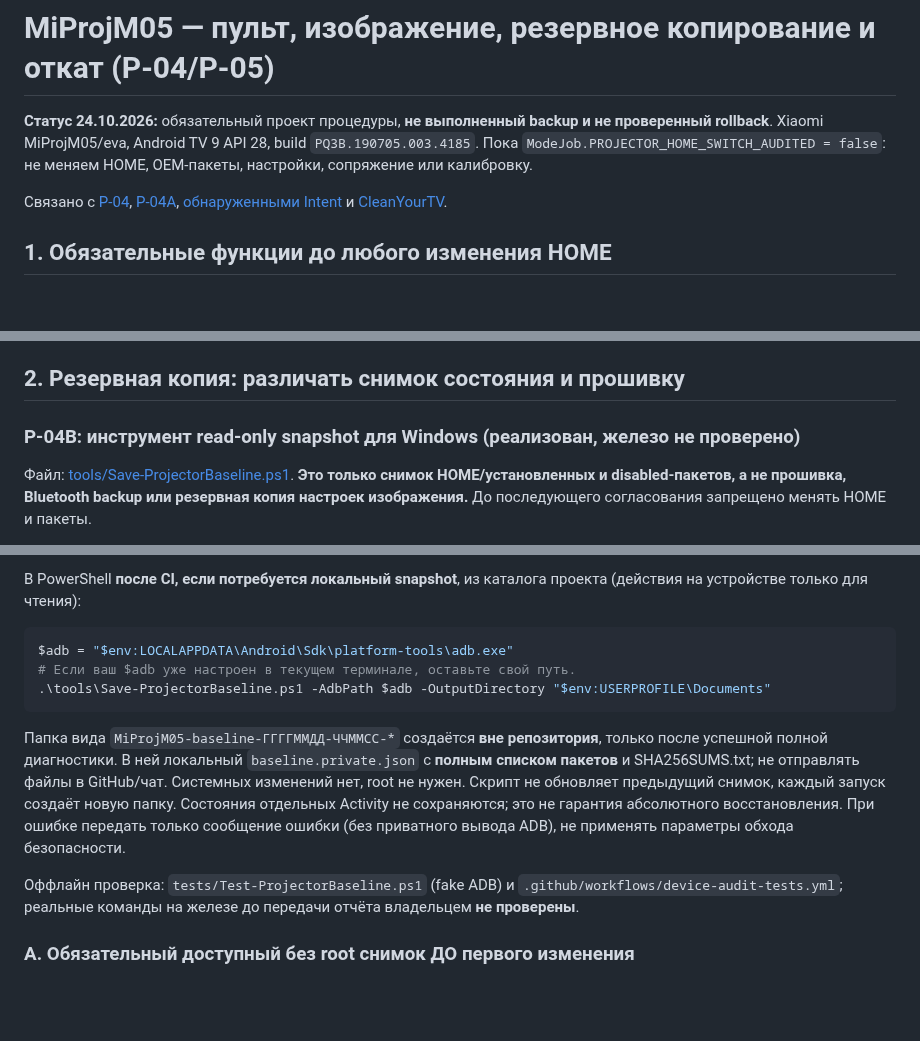
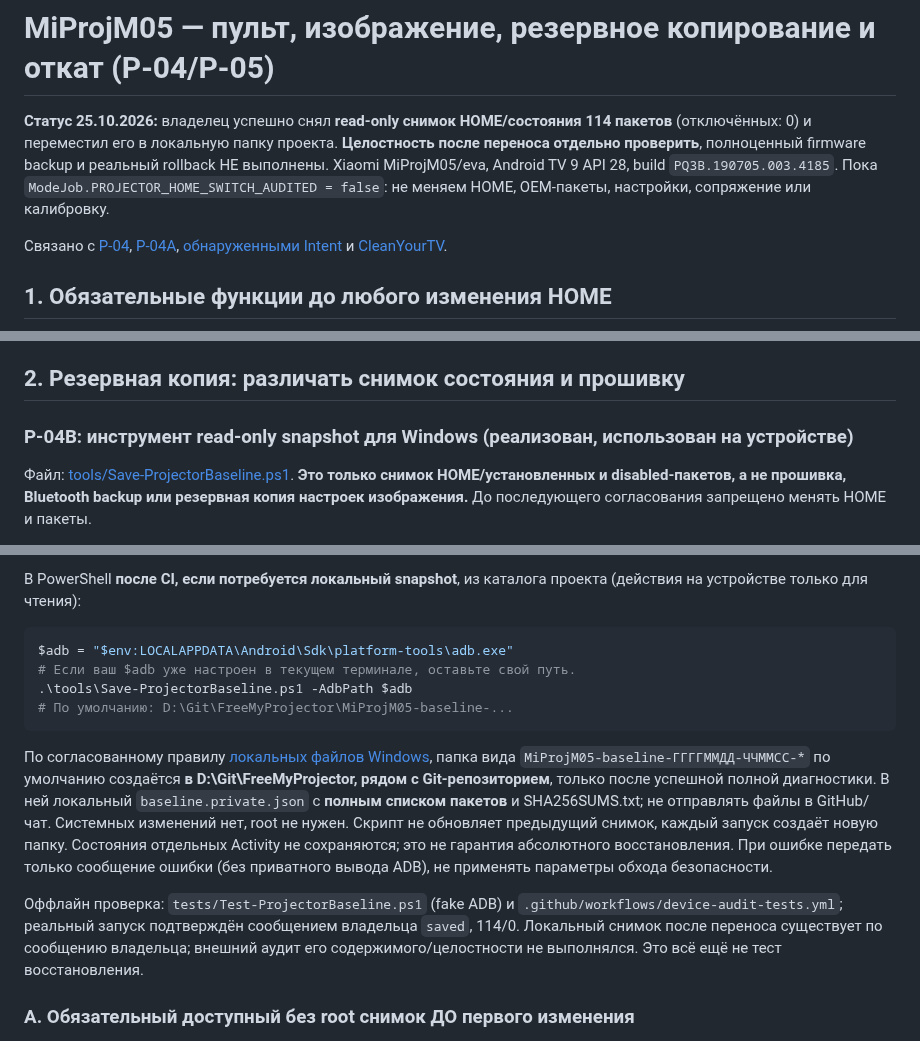
Before and after one commit to panasenkof/FreeMyProjector, a Markdown page: docs/MIPROJM05_BACKUP_REMOTE_PICTURE_ROLLBACK.md, 3 parts joined by grey strips. GitHub-like rendering; blank space fills up the shorter version.

Commit message:
docs(p04b): record owner's snapshot and centralize Windows output paths

````diff
--- a/docs/MIPROJM05_BACKUP_REMOTE_PICTURE_ROLLBACK.md
+++ b/docs/MIPROJM05_BACKUP_REMOTE_PICTURE_ROLLBACK.md
@@ -1,6 +1,6 @@
 # MiProjM05 — пульт, изображение, резервное копирование и откат (P-04/P-05)
 
-**Статус 24.10.2026:** обязательный проект процедуры, **не выполненный backup и не проверенный rollback**. Xiaomi MiProjM05/eva, Android TV 9 API 28, build `PQ3B.190705.003.4185`. Пока `ModeJob.PROJECTOR_HOME_SWITCH_AUDITED = false`: не меняем HOME, OEM-пакеты, настройки, сопряжение или калибровку.
+**Статус 25.10.2026:** владелец успешно снял **read-only снимок HOME/состояния 114 пакетов** (отключённых: 0) и переместил его в локальную папку проекта. **Целостность после переноса отдельно проверить**, полноценный firmware backup и реальный rollback НЕ выполнены. Xiaomi MiProjM05/eva, Android TV 9 API 28, build `PQ3B.190705.003.4185`. Пока `ModeJob.PROJECTOR_HOME_SWITCH_AUDITED = false`: не меняем HOME, OEM-пакеты, настройки, сопряжение или калибровку.
 
 Связано с [P-04](P04_HOME_SAFETY_AUDIT.md), [P-04A](PROJECTOR_FUNCTIONS.md), [обнаруженными Intent](MIPROJM05_ACTIVITY_DISCOVERY.md) и [CleanYourTV](CLEANYOURTV_MIPROJM05_RESEARCH.md).
 
@@ -21,7 +21,7 @@
 
 ## 2. Резервная копия: различать снимок состояния и прошивку
 
-### P-04B: инструмент read-only snapshot для Windows (реализован, железо не проверено)
+### P-04B: инструмент read-only snapshot для Windows (реализован, использован на устройстве)
 
 Файл: [tools/Save-ProjectorBaseline.ps1](../tools/Save-ProjectorBaseline.ps1). **Это только снимок HOME/установленных и disabled-пакетов, а не прошивка, Bluetooth backup или резервная копия настроек изображения.** До последующего согласования запрещено менять HOME и пакеты.
 
@@ -32,12 +32,13 @@
 ```powershell
 $adb = "$env:LOCALAPPDATA\Android\Sdk\platform-tools\adb.exe"
 # Если ваш $adb уже настроен в текущем терминале, оставьте свой путь.
-.\tools\Save-ProjectorBaseline.ps1 -AdbPath $adb -OutputDirectory "$env:USERPROFILE\Documents"
+.\tools\Save-ProjectorBaseline.ps1 -AdbPath $adb
+# По умолчанию: D:\Git\FreeMyProjector\MiProjM05-baseline-...
 ```
 
-Папка вида `MiProjM05-baseline-ГГГГММДД-ЧЧММСС-*` создаётся **вне репозитория**, только после успешной полной диагностики. В ней локальный `baseline.private.json` с **полным списком пакетов** и SHA256SUMS.txt; не отправлять файлы в GitHub/чат. Системных изменений нет, root не нужен. Скрипт не обновляет предыдущий снимок, каждый запуск создаёт новую папку. Состояния отдельных Activity не сохраняются; это не гарантия абсолютного восстановления. При ошибке передать только сообщение ошибки (без приватного вывода ADB), не применять параметры обхода безопасности.
+По согласованному правилу [локальных файлов Windows](LOCAL_FILES_WINDOWS.md), папка вида `MiProjM05-baseline-ГГГГММДД-ЧЧММСС-*` по умолчанию создаётся **в D:\Git\FreeMyProjector, рядом с Git-репозиторием**, только после успешной полной диагностики. В ней локальный `baseline.private.json` с **полным списком пакетов** и SHA256SUMS.txt; не отправлять файлы в GitHub/чат. Системных изменений нет, root не нужен. Скрипт не обновляет предыдущий снимок, каждый запуск создаёт новую папку. Состояния отдельных Activity не сохраняются; это не гарантия абсолютного восстановления. При ошибке передать только сообщение ошибки (без приватного вывода ADB), не применять параметры обхода безопасности.
 
-Оффлайн проверка: `tests/Test-ProjectorBaseline.ps1` (fake ADB) и `.github/workflows/device-audit-tests.yml`; реальные команды на железе до передачи отчёта владельцем **не проверены**.
+Оффлайн проверка: `tests/Test-ProjectorBaseline.ps1` (fake ADB) и `.github/workflows/device-audit-tests.yml`; реальный запуск подтверждён сообщением владельца `saved`, 114/0. Локальный снимок после переноса существует по сообщению владельца; внешний аудит его содержимого/целостности не выполнялся. Это всё ещё не тест восстановления.
 
 ### A. Обязательный доступный без root снимок ДО первого изменения
 Создать на ПК пользователя отдельный **read-only** инструмент P-04 для локального архива с датой и SHA-256, который сохраняет:
````
Also changed, not shown: other parts of docs/MIPROJM05_BACKUP_REMOTE_PICTURE_ROLLBACK.md (+1 -1 lines).
